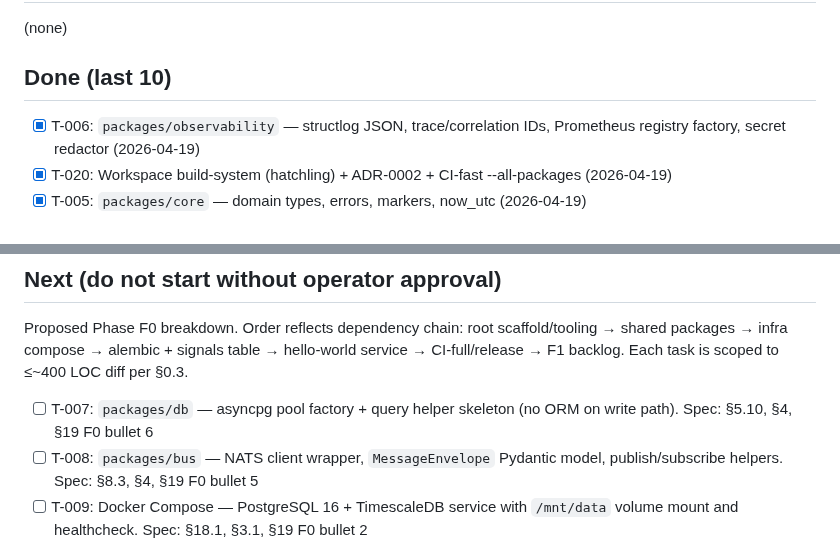
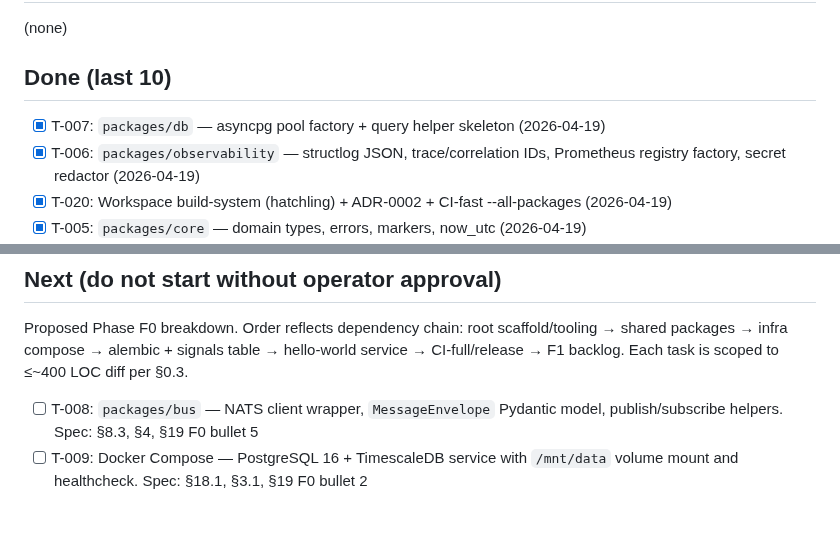
Before and after one commit to lusterier/scalper-v2, a Markdown page: TASKS.md, 2 parts joined by grey strips. GitHub-like rendering; blank space fills up the shorter version.

Commit message:
chore(tasks): mark T-007 done
Co-Authored-By: Claude <noreply@anthropic.com>

```diff
--- a/TASKS.md
+++ b/TASKS.md
@@ -7,6 +7,7 @@ Unlocked: 2026-04-19
 (none)
 
 ## Done (last 10)
+- [x] T-007: `packages/db` — asyncpg pool factory + query helper skeleton (2026-04-19)
 - [x] T-006: `packages/observability` — structlog JSON, trace/correlation IDs, Prometheus registry factory, secret redactor (2026-04-19)
 - [x] T-020: Workspace build-system (hatchling) + ADR-0002 + CI-fast --all-packages (2026-04-19)
 - [x] T-005: `packages/core` — domain types, errors, markers, now_utc (2026-04-19)
@@ -19,7 +20,6 @@ Unlocked: 2026-04-19
 
 Proposed Phase F0 breakdown. Order reflects dependency chain: root scaffold/tooling → shared packages → infra compose → alembic + signals table → hello-world service → CI-full/release → F1 backlog. Each task is scoped to ≤~400 LOC diff per §0.3.
 
-- [ ] T-007: `packages/db` — asyncpg pool factory + query helper skeleton (no ORM on write path). Spec: §5.10, §4, §19 F0 bullet 6
 - [ ] T-008: `packages/bus` — NATS client wrapper, `MessageEnvelope` Pydantic model, publish/subscribe helpers. Spec: §8.3, §4, §19 F0 bullet 5
 - [ ] T-009: Docker Compose — PostgreSQL 16 + TimescaleDB service with `/mnt/data` volume mount and healthcheck. Spec: §18.1, §3.1, §19 F0 bullet 2
 - [ ] T-010: Alembic setup (alembic.ini, async env.py, migration test harness) + migration 0001 creating `bots`, `bot_configs`, `symbol_map`. Seed data: `symbol_map` only, defaults from Appendix B.4; `bots` and `bot_configs` stay empty until F3 YAML apply populates them (rows require `config_hash` which doesn't exist yet). Spec: §5.10, §7.2, §N8, §19 F0 bullet 3, Appendix B.4
```
